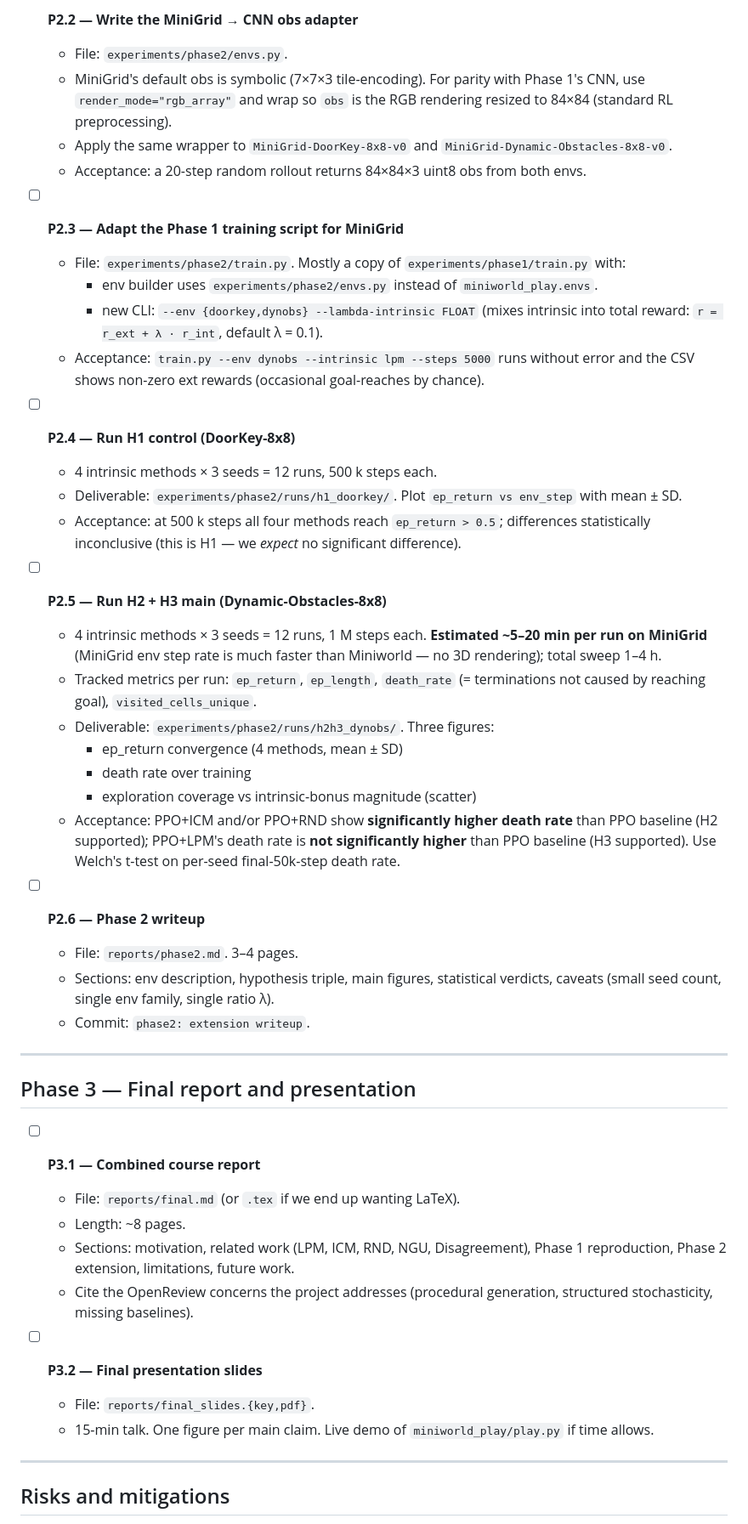
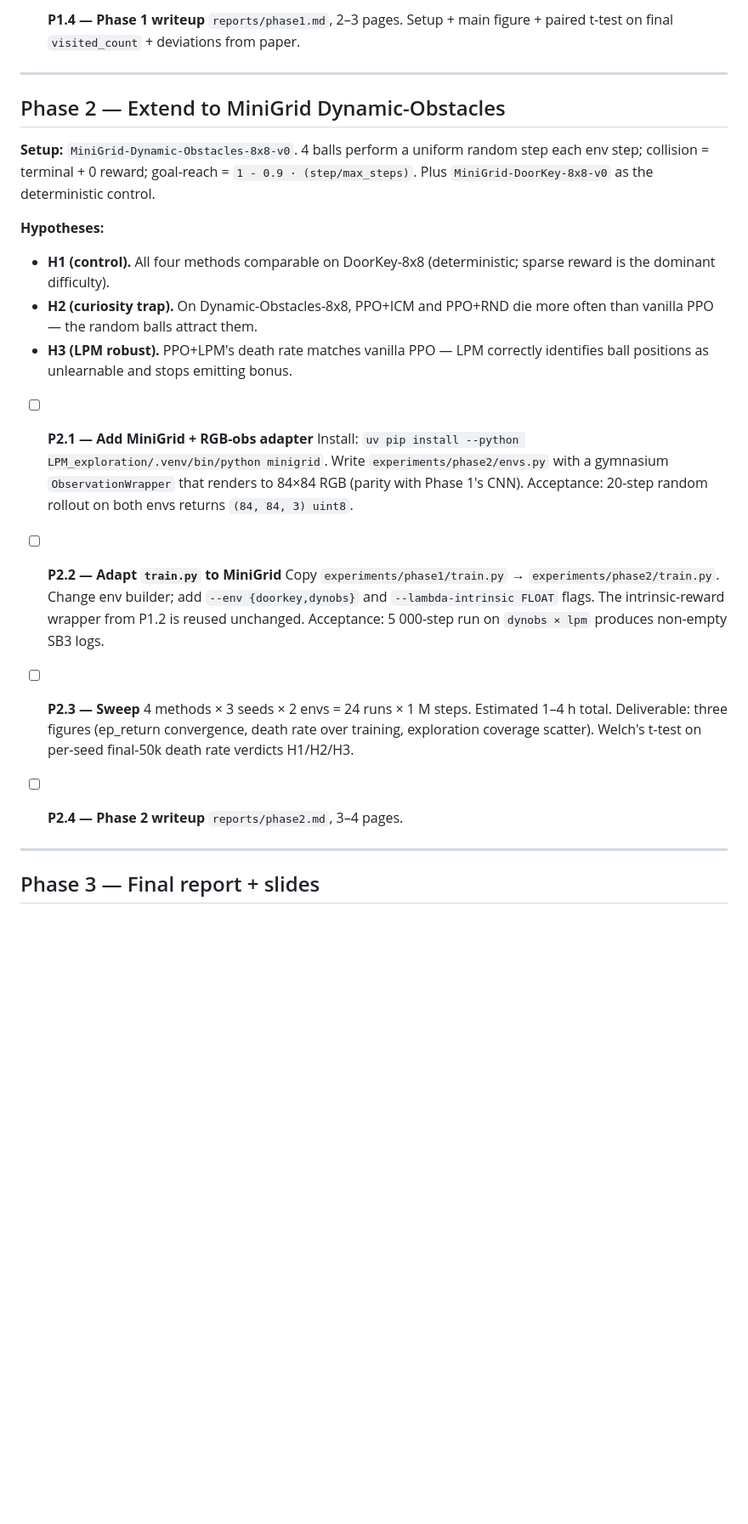
Before and after one commit to LucianoXu/ChallengingRL-LPM, a Markdown page: PROGRESS.md, the part around one of its changes. Shown at 85% size. GitHub-like rendering; blank space fills up the shorter version.

```diff
--- a/PROGRESS.md
+++ b/PROGRESS.md
@@ -71,50 +45,31 @@
 
-- [ ] **P2.2 — Write the MiniGrid → CNN obs adapter**
-  - File: `experiments/phase2/envs.py`.
-  - MiniGrid's default obs is symbolic (7×7×3 tile-encoding). For parity with Phase 1's CNN, use `render_mode="rgb_array"` and wrap so `obs` is the RGB rendering resized to 84×84 (standard RL preprocessing).
-  - Apply the same wrapper to `MiniGrid-DoorKey-8x8-v0` and `MiniGrid-Dynamic-Obstacles-8x8-v0`.
-  - Acceptance: a 20-step random rollout returns 84×84×3 uint8 obs from both envs.
-
-- [ ] **P2.3 — Adapt the Phase 1 training script for MiniGrid**
-  - File: `experiments/phase2/train.py`. Mostly a copy of `experiments/phase1/train.py` with:
-    - env builder uses `experiments/phase2/envs.py` instead of `miniworld_play.envs`.
-    - new CLI: `--env {doorkey,dynobs} --lambda-intrinsic FLOAT` (mixes intrinsic into total reward: `r = r_ext + λ · r_int`, default λ = 0.1).
-  - Acceptance: `train.py --env dynobs --intrinsic lpm --steps 5000` runs without error and the CSV shows non-zero ext rewards (occasional goal-reaches by chance).
-
-- [ ] **P2.4 — Run H1 control (DoorKey-8x8)**
-  - 4 intrinsic methods × 3 seeds = 12 runs, 500 k steps each.
-  - Deliverable: `experiments/phase2/runs/h1_doorkey/`. Plot `ep_return vs env_step` with mean ± SD.
-  - Acceptance: at 500 k steps all four methods reach `ep_return > 0.5`; differences statistically inconclusive (this is H1 — we *expect* no significant difference).
-
-- [ ] **P2.5 — Run H2 + H3 main (Dynamic-Obstacles-8x8)**
-  - 4 intrinsic methods × 3 seeds = 12 runs, 1 M steps each. **Estimated ~5–20 min per run on MiniGrid** (MiniGrid env step rate is much faster than Miniworld — no 3D rendering); total sweep 1–4 h.
-  - Tracked metrics per run: `ep_return`, `ep_length`, `death_rate` (= terminations not caused by reaching goal), `visited_cells_unique`.
-  - Deliverable: `experiments/phase2/runs/h2h3_dynobs/`. Three figures:
-    - ep_return convergence (4 methods, mean ± SD)
-    - death rate over training
-    - exploration coverage vs intrinsic-bonus magnitude (scatter)
-  - Acceptance: PPO+ICM and/or PPO+RND show **significantly higher death rate** than PPO baseline (H2 supported); PPO+LPM's death rate is **not significantly higher** than PPO baseline (H3 supported). Use Welch's t-test on per-seed final-50k-step death rate.
-
-- [ ] **P2.6 — Phase 2 writeup**
-  - File: `reports/phase2.md`. 3–4 pages.
-  - Sections: env description, hypothesis triple, main figures, statistical verdicts, caveats (small seed count, single env family, single ratio λ).
-  - Commit: `phase2: extension writeup`.
+- [ ] **P1.4 — Phase 1 writeup**
+  `reports/phase1.md`, 2–3 pages. Setup + main figure + paired t-test on final `visited_count` + deviations from paper.
 
 ---
 
-## Phase 3 — Final report and presentation
+## Phase 2 — Extend to MiniGrid Dynamic-Obstacles
 
-- [ ] **P3.1 — Combined course report**
-  - File: `reports/final.md` (or `.tex` if we end up wanting LaTeX).
-  - Length: ~8 pages.
-  - Sections: motivation, related work (LPM, ICM, RND, NGU, Disagreement), Phase 1 reproduction, Phase 2 extension, limitations, future work.
-  - Cite the OpenReview concerns the project addresses (procedural generation, structured stochasticity, missing baselines).
+**Setup:** `MiniGrid-Dynamic-Obstacles-8x8-v0`. 4 balls perform a uniform random step each env step; collision = terminal + 0 reward; goal-reach = `1 - 0.9 · (step/max_steps)`. Plus `MiniGrid-DoorKey-8x8-v0` as the deterministic control.
 
-- [ ] **P3.2 — Final presentation slides**
-  - File: `reports/final_slides.{key,pdf}`.
-  - 15-min talk. One figure per main claim. Live demo of `miniworld_play/play.py` if time allows.
+**Hypotheses:**
+- **H1 (control).** All four methods comparable on DoorKey-8x8 (deterministic; sparse reward is the dominant difficulty).
+- **H2 (curiosity trap).** On Dynamic-Obstacles-8x8, PPO+ICM and PPO+RND die more often than vanilla PPO — the random balls attract them.
+- **H3 (LPM robust).** PPO+LPM's death rate matches vanilla PPO — LPM correctly identifies ball positions as unlearnable and stops emitting bonus.
+
+- [ ] **P2.1 — Add MiniGrid + RGB-obs adapter**
+  Install: `uv pip install --python LPM_exploration/.venv/bin/python minigrid`. Write `experiments/phase2/envs.py` with a gymnasium `ObservationWrapper` that renders to 84×84 RGB (parity with Phase 1's CNN). Acceptance: 20-step random rollout on both envs returns `(84, 84, 3) uint8`.
+
+- [ ] **P2.2 — Adapt `train.py` to MiniGrid**
+  Copy `experiments/phase1/train.py` → `experiments/phase2/train.py`. Change env builder; add `--env {doorkey,dynobs}` and `--lambda-intrinsic FLOAT` flags. The intrinsic-reward wrapper from P1.2 is reused unchanged. Acceptance: 5 000-step run on `dynobs × lpm` produces non-empty SB3 logs.
+
+- [ ] **P2.3 — Sweep**
+  4 methods × 3 seeds × 2 envs = 24 runs × 1 M steps. Estimated 1–4 h total. Deliverable: three figures (ep_return convergence, death rate over training, exploration coverage scatter). Welch's t-test on per-seed final-50k death rate verdicts H1/H2/H3.
+
+- [ ] **P2.4 — Phase 2 writeup**
+  `reports/phase2.md`, 3–4 pages.
 
 ---
 
-## Risks and mitigations
+## Phase 3 — Final report + slides
 
```
Also changed, not shown: other parts of PROGRESS.md (+36 -68 lines).
